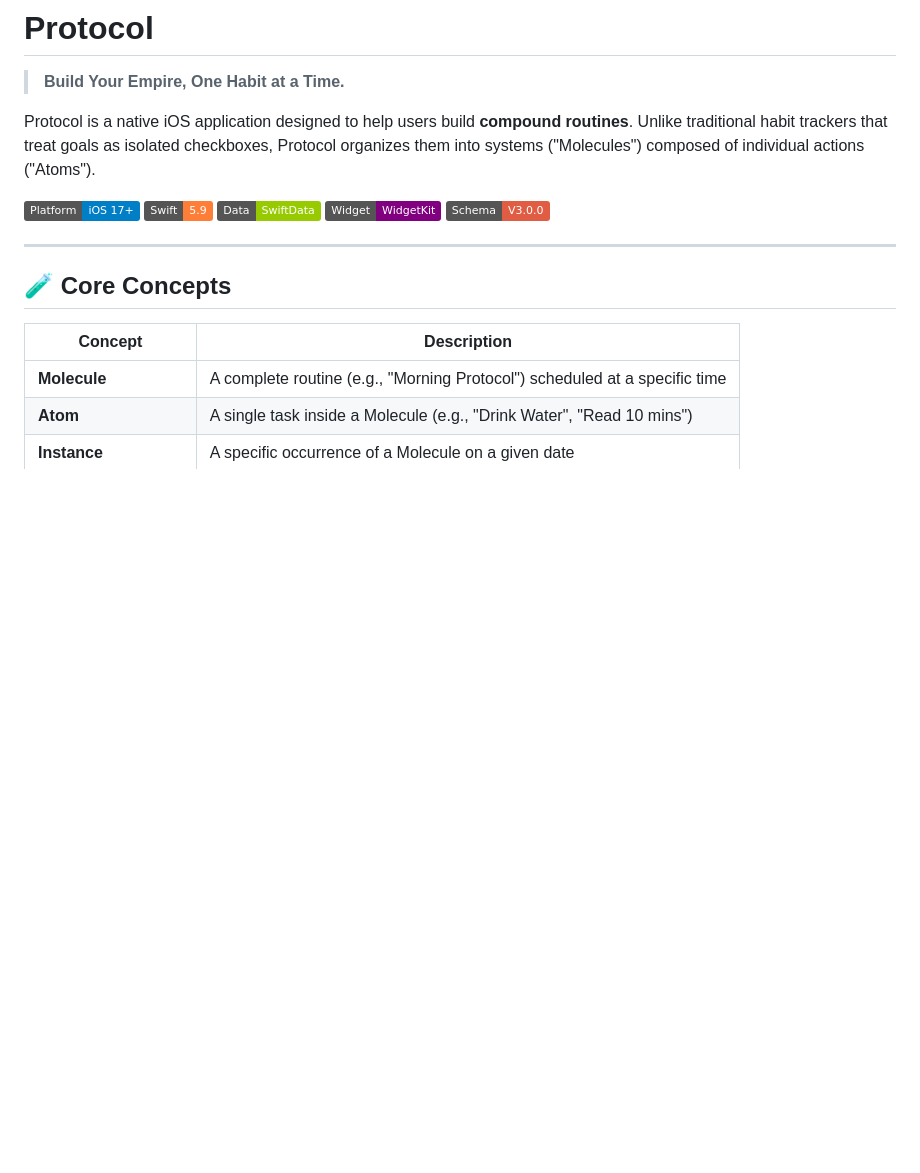
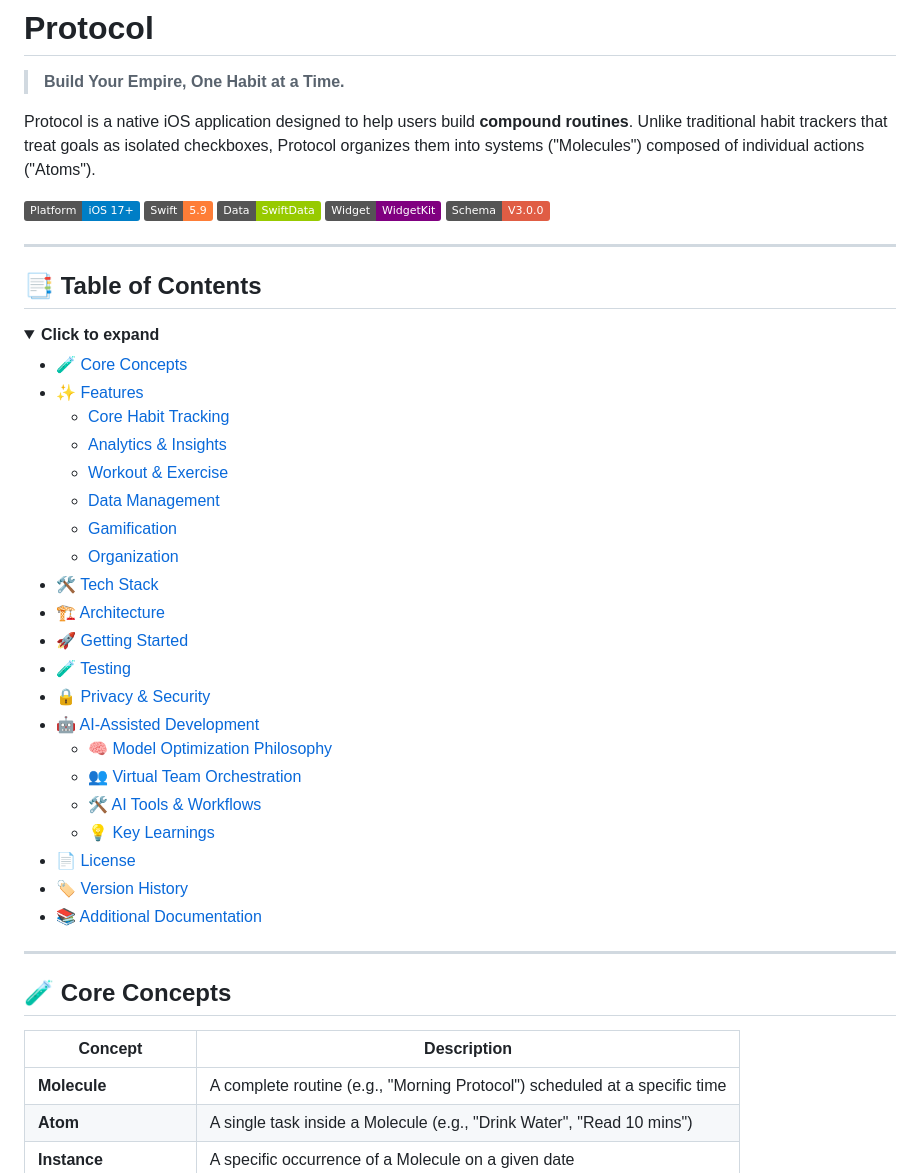
Before and after one commit to toofanCodes/Protocol, a Markdown page: README.md, the part around one of its changes. Rendered like a GitHub page; folded sections open; badges without logos; blank space fills up the shorter version.

Commit message:
Update README.md again

```diff
--- a/README.md
+++ b/README.md
@@ -9,3 +9,33 @@ Protocol is a native iOS application designed to help users build **compound rou
 ![SwiftData](https://img.shields.io/badge/Data-SwiftData-green)
 ![Widget](https://img.shields.io/badge/Widget-WidgetKit-purple)
 ![Schema](https://img.shields.io/badge/Schema-V3.0.0-red)
+
+---
+
+## 📑 Table of Contents
+
+<details>
+<summary><strong>Click to expand</strong></summary>
+
+- [🧪 Core Concepts](#-core-concepts)
+- [✨ Features](#-features)
+  - [Core Habit Tracking](#core-habit-tracking)
+  - [Analytics & Insights](#analytics--insights)
+  - [Workout & Exercise](#workout--exercise)
+  - [Data Management](#data-management)
+  - [Gamification](#gamification)
+  - [Organization](#organization)
+- [🛠 Tech Stack](#-tech-stack)
+- [🏗 Architecture](#-architecture)
+- [🚀 Getting Started](#-getting-started)
+- [🧪 Testing](#-testing)
+- [🔒 Privacy & Security](#-privacy--security)
+- [🤖 AI-Assisted Development](#-ai-assisted-development)
+  - [🧠 Model Optimization Philosophy](#-model-optimization-philosophy)
+  - [👥 Virtual Team Orchestration](#-virtual-team-orchestration)
+  - [🛠 AI Tools & Workflows](#-ai-tools--workflows-1)
+  - [💡 Key Learnings](#-key-learnings)
+- [📄 License](#-license)
+- [🏷 Version History](#-version-history)
+- [📚 Additional Documentation](#-additional-documentation)
+
```
Also changed, not shown: other parts of README.md (+1 -0 lines).
